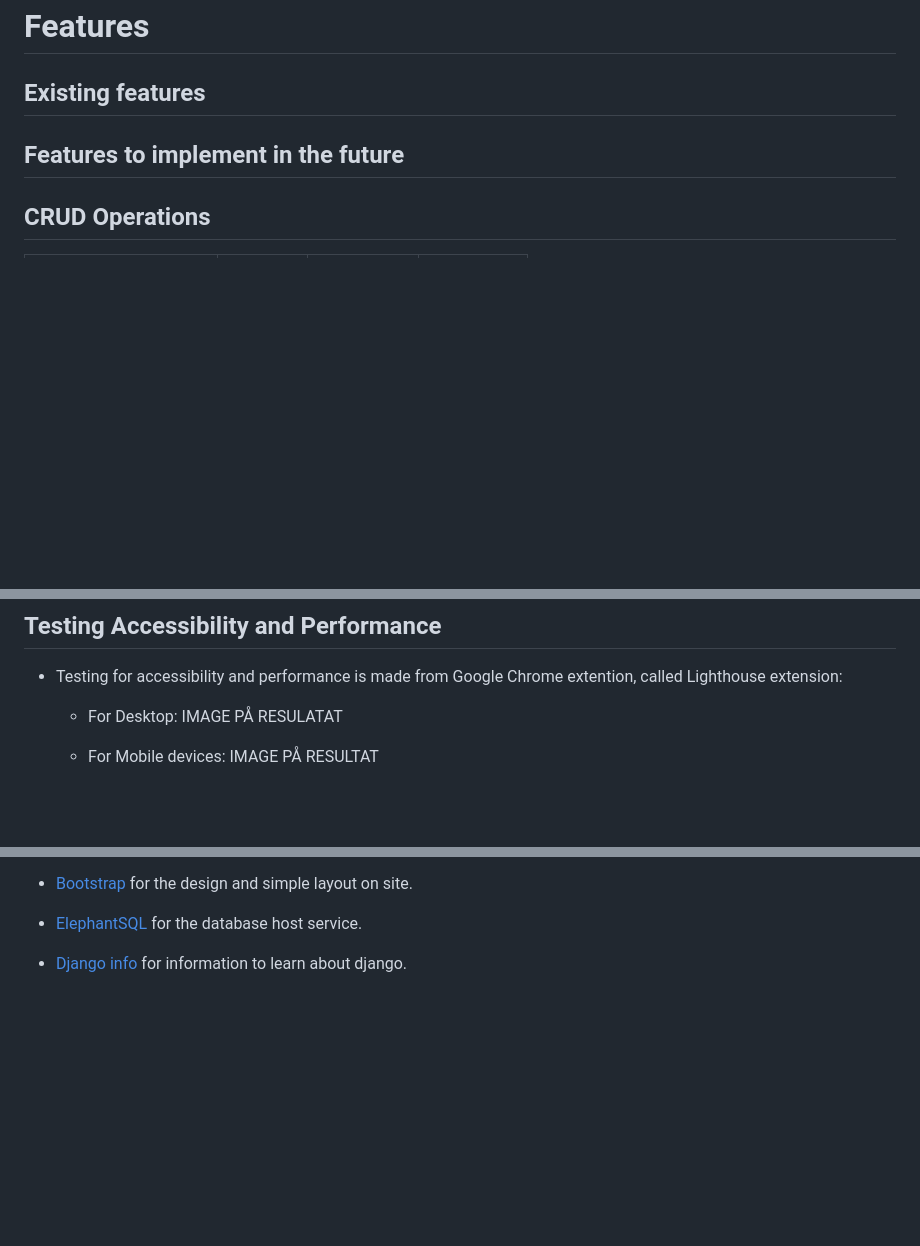
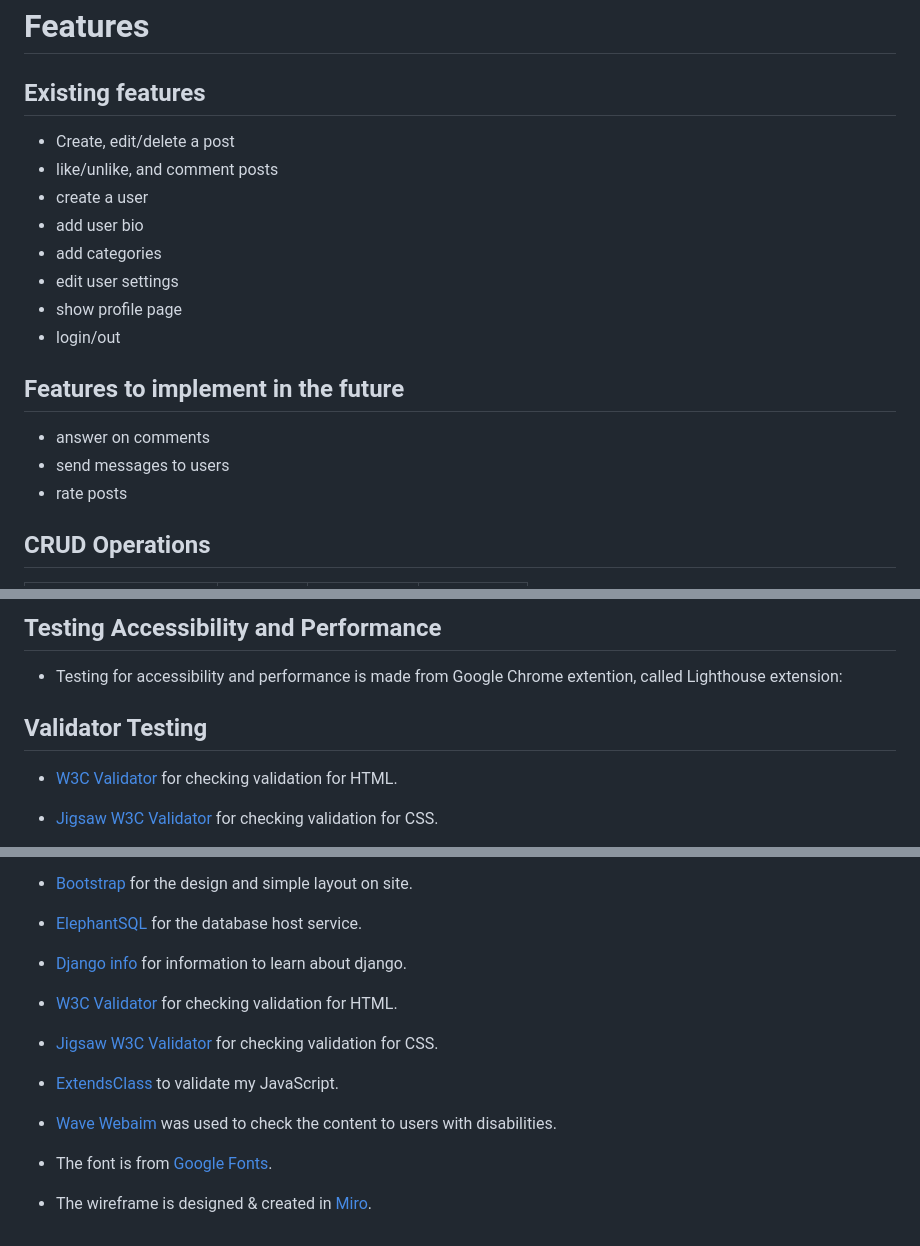
Before and after one commit to Code-Institute-Submissions/pphilippersson6-my-blog.p4, a Markdown page: README.md, 3 parts joined by grey strips. Rendered like a GitHub page; blank space fills up the shorter version.

Commit message:
readme style and implemented the last credits

```diff
--- a/README.md
+++ b/README.md
@@ -212,8 +212,20 @@ total_likes(): A method that returns the total number of likes on the post.
 
 
 ## **Existing features**
+* Create, edit/delete a post
+* like/unlike, and comment posts
+* create a user
+* add user bio
+* add categories
+* edit user settings
+* show profile page
+* login/out
+
 
 ## **Features to implement in the future**
+* answer on comments
+* send messages to users
+* rate posts
 
 ## **CRUD Operations**
 
@@ -273,9 +285,8 @@ The languages used for this site are:
 
 * Testing for accessibility and performance is made from Google Chrome extention, called Lighthouse extension:
 
-    * For Desktop:
-    IMAGE PÅ RESULATAT
+## Validator Testing
+  *  [W3C Validator](https://validator.w3.org/) for checking validation for HTML.
 
-    * For Mobile devices:
-    IMAGE PÅ RESULTAT
+* [Jigsaw W3C Validator](https://jigsaw.w3.org/css-validator/) for checking validation for CSS.
 
@@ -428,3 +438,15 @@ By following these steps, you'll successfully deploy your project to Heroku, tak
 * [ElephantSQL](https://www.elephantsql.com/) for the database host service.
 
 * [Django info](https://docs.djangoproject.com/en/4.2/) for information to learn about django.
+
+* [W3C Validator](https://validator.w3.org/) for checking validation for HTML.
+
+* [Jigsaw W3C Validator](https://jigsaw.w3.org/css-validator/) for checking validation for CSS.
+
+* [ExtendsClass](https://extendsclass.com/javascript-fiddle.html) to validate my JavaScript.
+
+* [Wave Webaim](https://wave.webaim.org/) was used to check the content to users with disabilities.
+
+* The font is from [Google Fonts](https://fonts.google.com/).
+
+* The wireframe is designed & created in [Miro](https://miro.com/).
```
Also changed, not shown: other parts of README.md (+13 -14 lines).
